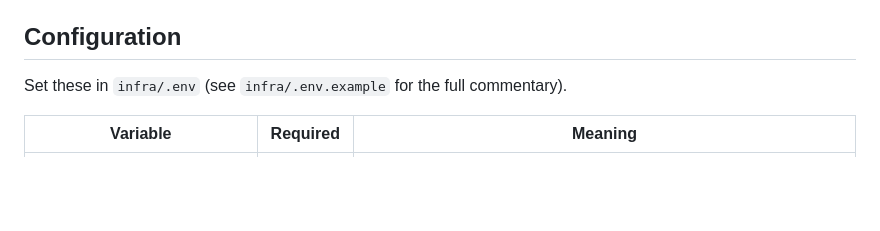
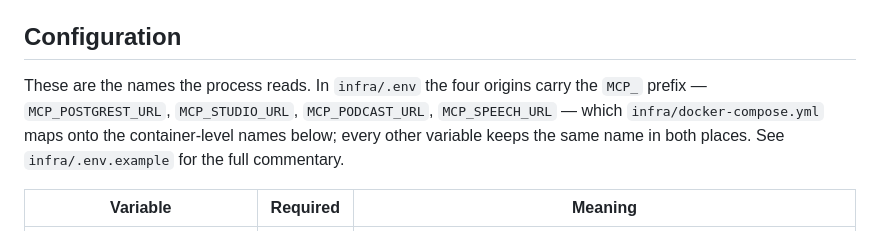
Before and after one commit to iromath/globie-earth, a Markdown page: infra/mcp/README.md, the part around the change. Drawn GitHub-style; blank space fills up the shorter version.

Commit message:
Clarify README Configuration: .env uses MCP_-prefixed origin names
The Configuration table lists the container-level names the process reads,
but infra/.env sets the four origins under MCP_ aliases that compose maps
onto them. Say so, so a reader copying POSTGREST_URL into .env is not
pointed at a key compose ignores.

```diff
--- a/infra/mcp/README.md
+++ b/infra/mcp/README.md
@@ -382,7 +382,7 @@ any other secret: server-side only, never a `VITE_` variable.
 
 ## Configuration
 
-Set these in `infra/.env` (see `infra/.env.example` for the full commentary).
+These are the names the process reads. In `infra/.env` the four origins carry the `MCP_` prefix — `MCP_POSTGREST_URL`, `MCP_STUDIO_URL`, `MCP_PODCAST_URL`, `MCP_SPEECH_URL` — which `infra/docker-compose.yml` maps onto the container-level names below; every other variable keeps the same name in both places. See `infra/.env.example` for the full commentary.
 
 | Variable | Required | Meaning |
 | --- | --- | --- |
```
